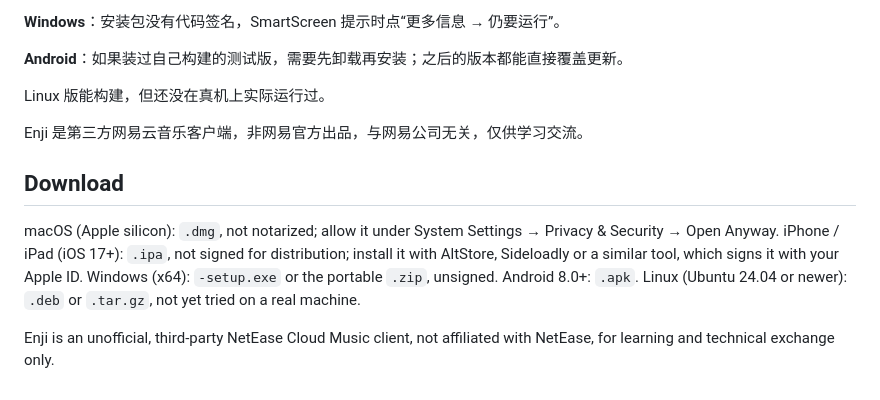
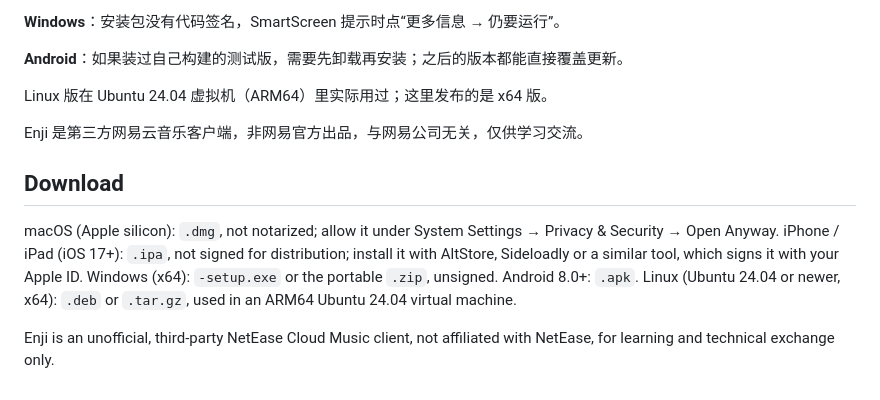
Before and after one commit to MCDFsteve/Enji, a Markdown page: .github/release-notes.md, the part around the change. GitHub-like rendering.

Commit message:
Linux screenshots from an Ubuntu 24.04 VM
Co-Authored-By: Claude Opus 5.5 <noreply@anthropic.com>

```diff
--- a/.github/release-notes.md
+++ b/.github/release-notes.md
@@ -16,12 +16,12 @@
 
 **Android**：如果装过自己构建的测试版，需要先卸载再安装；之后的版本都能直接覆盖更新。
 
-Linux 版能构建，但还没在真机上实际运行过。
+Linux 版在 Ubuntu 24.04 虚拟机（ARM64）里实际用过；这里发布的是 x64 版。
 
 Enji 是第三方网易云音乐客户端，非网易官方出品，与网易公司无关，仅供学习交流。
 
 ## Download
 
-macOS (Apple silicon): `.dmg`, not notarized; allow it under System Settings → Privacy & Security → Open Anyway. iPhone / iPad (iOS 17+): `.ipa`, not signed for distribution; install it with AltStore, Sideloadly or a similar tool, which signs it with your Apple ID. Windows (x64): `-setup.exe` or the portable `.zip`, unsigned. Android 8.0+: `.apk`. Linux (Ubuntu 24.04 or newer): `.deb` or `.tar.gz`, not yet tried on a real machine.
+macOS (Apple silicon): `.dmg`, not notarized; allow it under System Settings → Privacy & Security → Open Anyway. iPhone / iPad (iOS 17+): `.ipa`, not signed for distribution; install it with AltStore, Sideloadly or a similar tool, which signs it with your Apple ID. Windows (x64): `-setup.exe` or the portable `.zip`, unsigned. Android 8.0+: `.apk`. Linux (Ubuntu 24.04 or newer, x64): `.deb` or `.tar.gz`, used in an ARM64 Ubuntu 24.04 virtual machine.
 
 Enji is an unofficial, third-party NetEase Cloud Music client, not affiliated with NetEase, for learning and technical exchange only.
```
Also changed, not shown: README.en.md (+5 -1 lines), README.md (+5 -1 lines), docs/screenshots/linux-charts.png (added), 1 other file.
